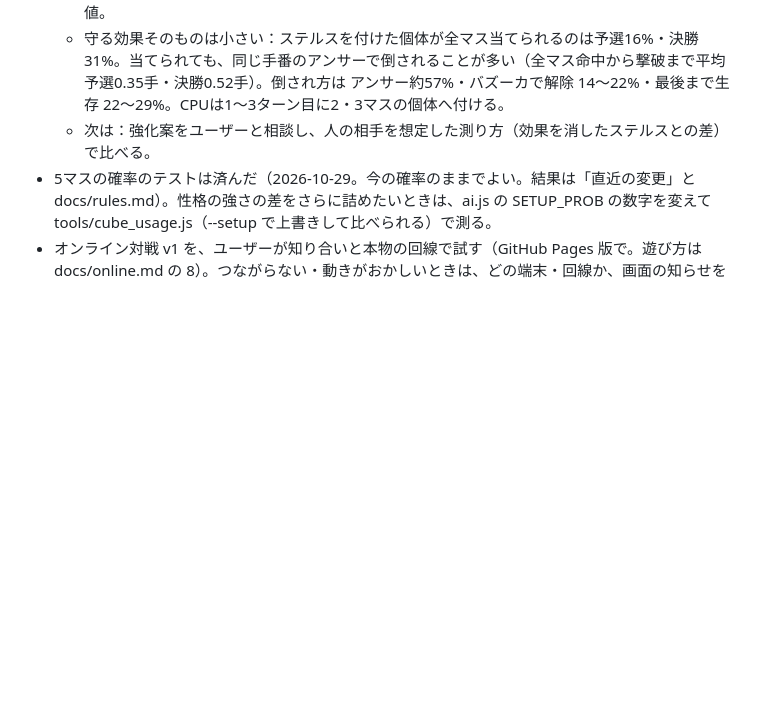
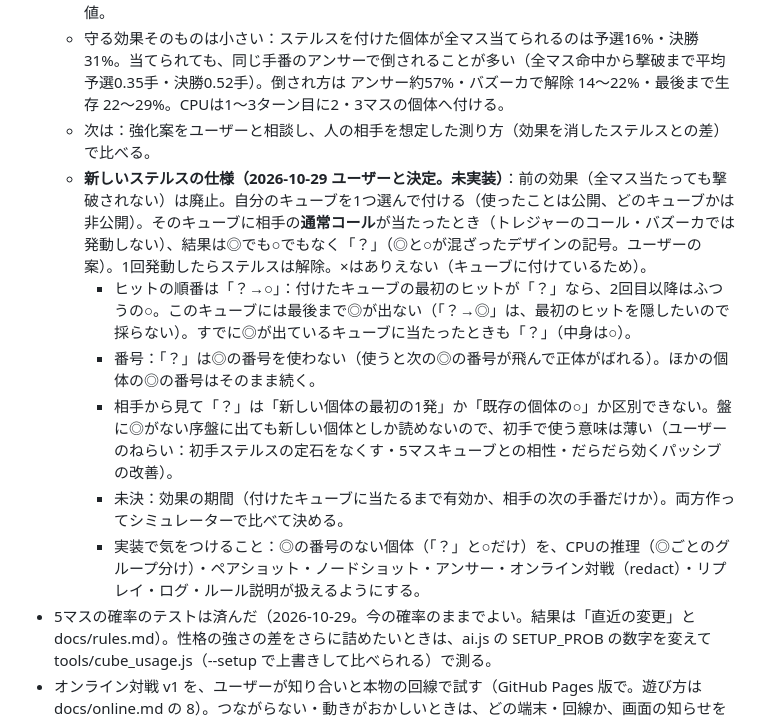
Before and after one commit to Target923/OriginalGameByAI, a Markdown page: searchbattle-dev/docs/handover.md, the part around the change. Rendered like a GitHub page; blank space fills up the shorter version.

Commit message:
docs(searchbattle): record the agreed new stealth spec
Co-Authored-By: Claude Opus 5.5 <noreply@anthropic.com>
Claude-Session: https://claude.ai/code/session_01PFeM8K31NRCB8zxBRv8qyB

```diff
--- a/searchbattle-dev/docs/handover.md
+++ b/searchbattle-dev/docs/handover.md
@@ -123,6 +123,12 @@ CPU の動きを変えたら見本を作り直す：`node tools/sim.js sample --
   - ただし**効果を消したステルス（使えるが、全マス当たると普通に撃破される）でも予選−11.1**。CPUの数字の価値は、守る効果ではなく「ステルスが使われた後、相手CPUが『全マス当たっても生きている個体』も候補に入れて推理が鈍る」ことから来ている。人の相手には効かない価値。
   - 守る効果そのものは小さい：ステルスを付けた個体が全マス当てられるのは予選16%・決勝31%。当てられても、同じ手番のアンサーで倒されることが多い（全マス命中から撃破まで平均 予選0.35手・決勝0.52手）。倒され方は アンサー約57%・バズーカで解除 14〜22%・最後まで生存 22〜29%。CPUは1〜3ターン目に2・3マスの個体へ付ける。
   - 次は：強化案をユーザーと相談し、人の相手を想定した測り方（効果を消したステルスとの差）で比べる。
+  - **新しいステルスの仕様（2026-10-29 ユーザーと決定。未実装）**：前の効果（全マス当たっても撃破されない）は廃止。自分のキューブを1つ選んで付ける（使ったことは公開、どのキューブかは非公開）。そのキューブに相手の**通常コール**が当たったとき（トレジャーのコール・バズーカでは発動しない）、結果は◎でも○でもなく「？」（◎と○が混ざったデザインの記号。ユーザーの案）。1回発動したらステルスは解除。×はありえない（キューブに付けているため）。
+    - ヒットの順番は「？→○」：付けたキューブの最初のヒットが「？」なら、2回目以降はふつうの○。このキューブには最後まで◎が出ない（「？→◎」は、最初のヒットを隠したいので採らない）。すでに◎が出ているキューブに当たったときも「？」（中身は○）。
+    - 番号：「？」は◎の番号を使わない（使うと次の◎の番号が飛んで正体がばれる）。ほかの個体の◎の番号はそのまま続く。
+    - 相手から見て「？」は「新しい個体の最初の1発」か「既存の個体の○」か区別できない。盤に◎がない序盤に出ても新しい個体としか読めないので、初手で使う意味は薄い（ユーザーのねらい：初手ステルスの定石をなくす・5マスキューブとの相性・だらだら効くパッシブの改善）。
+    - 未決：効果の期間（付けたキューブに当たるまで有効か、相手の次の手番だけか）。両方作ってシミュレーターで比べて決める。
+    - 実装で気をつけること：◎の番号のない個体（「？」と○だけ）を、CPUの推理（◎ごとのグループ分け）・ペアショット・ノードショット・アンサー・オンライン対戦（redact）・リプレイ・ログ・ルール説明が扱えるようにする。
 - 5マスの確率のテストは済んだ（2026-10-29。今の確率のままでよい。結果は「直近の変更」と docs/rules.md）。性格の強さの差をさらに詰めたいときは、ai.js の SETUP_PROB の数字を変えて tools/cube_usage.js（--setup で上書きして比べられる）で測る。
 - オンライン対戦 v1 を、ユーザーが知り合いと本物の回線で試す（GitHub Pages 版で。遊び方は docs/online.md の 8）。つながらない・動きがおかしいときは、どの端末・回線か、画面の知らせを聞いて直す。
 - v2 の候補（ユーザーと相談）：再接続、ホストものぞけない形（B'）、観戦、大会のオンライン、差分だけ送る通信。docs/online.md の 9。
```
